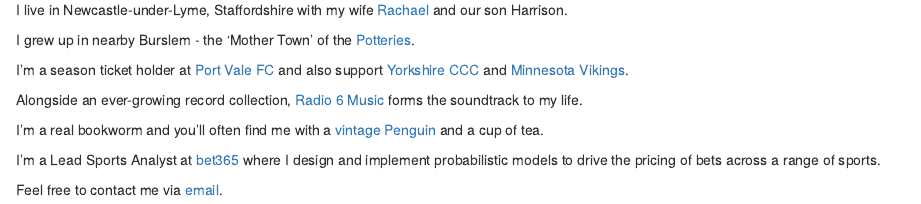
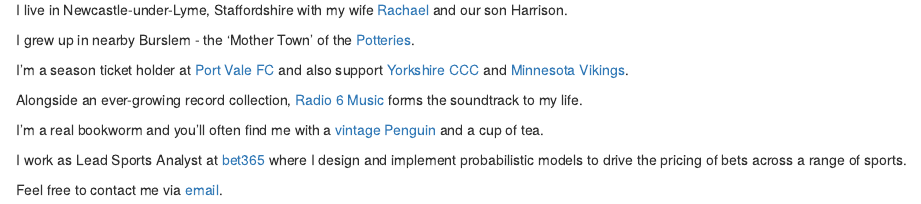
Before and after one commit to bobbyingram/blog, an R Markdown document (content/about/index.Rmd): the page in a window 1100 px wide, from 400 px down. Rendered offline with R 4.5, knitr and Pandoc, with nearby package versions.

Commit message:
minor changes to about me

```diff
--- a/content/about/index.Rmd
+++ b/content/about/index.Rmd
@@ -11,21 +11,23 @@
 </center>
 <br>
 
-I live in Newcastle-under-Lyme, Staffordshire with my wife [Rachael](https://twitter.com/rachaelamyy) and our son
-Harrison.
+I live in Newcastle-under-Lyme, Staffordshire with my wife
+[Rachael](https://twitter.com/rachaelamyy) and our son Harrison.
 
 I grew up in nearby Burslem - the 'Mother Town' of the [Potteries](https://en.wikipedia.org/wiki/Staffordshire_Potteries).
 
 I'm a season ticket holder at [Port Vale FC](https://www.port-vale.co.uk/) and
-also support [Yorkshire CCC](https://yorkshireccc.com/) and [Minnesota Vikings](https://www.vikings.com/).
+also support [Yorkshire CCC](https://yorkshireccc.com/) and
+[Minnesota Vikings](https://www.vikings.com/).
 
-Alongside an ever-growing record collection, [Radio 6 Music](https://www.bbc.co.uk/sounds/play/live:bbc_6music) forms the soundtrack
-to my life.
+Alongside an ever-growing record collection,
+[Radio 6 Music](https://www.bbc.co.uk/sounds/play/live:bbc_6music) forms the
+soundtrack to my life.
 
 I'm a real bookworm and you'll often find me with a [vintage Penguin](https://countryhouselibrary.co.uk/collections/penguin-classics) and a
 cup of tea.
 
-I'm a Lead Sports Analyst at [bet365](https://www.bet365.com) where I design
+I work as Lead Sports Analyst at [bet365](https://www.bet365.com) where I design
 and implement probabilistic models to drive the pricing of bets across a range
 of sports.
 
```
Also changed, not shown: content/about/index.html.
